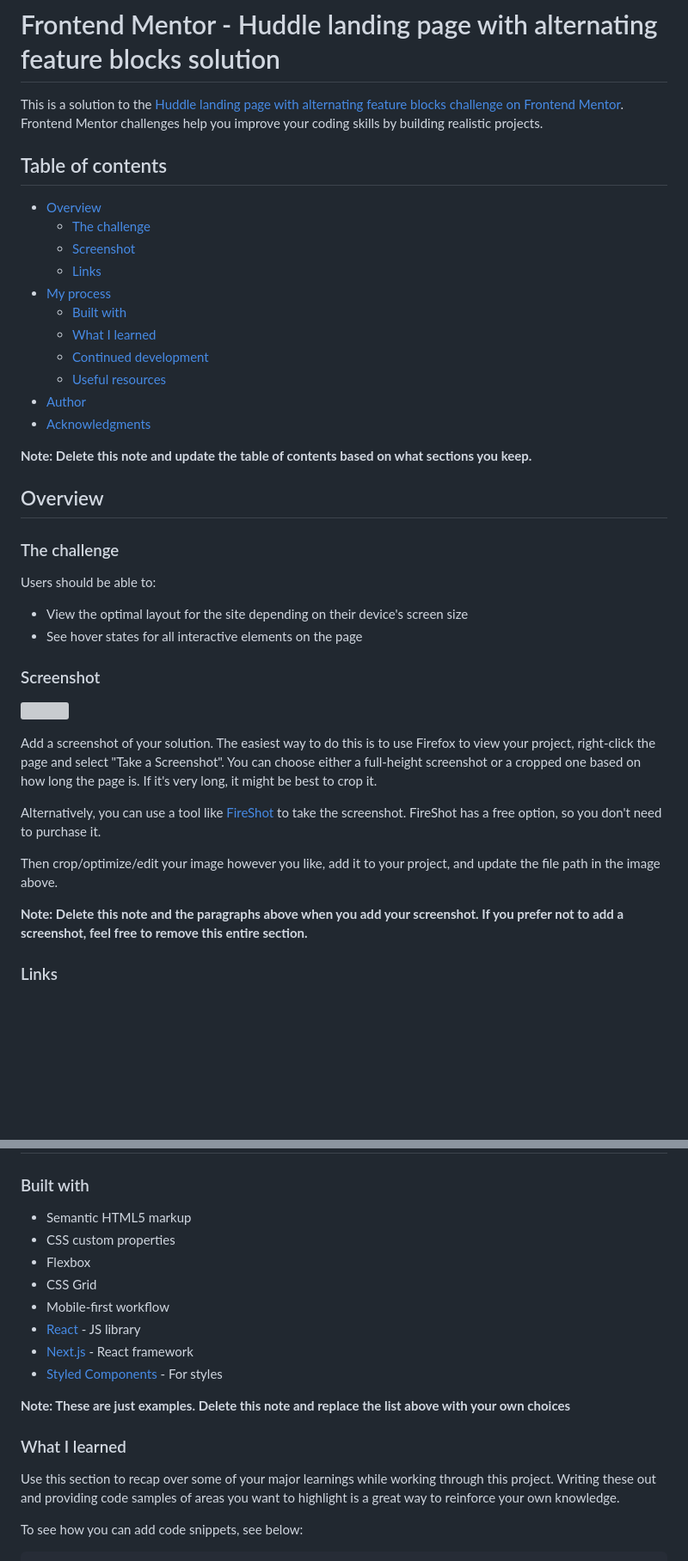
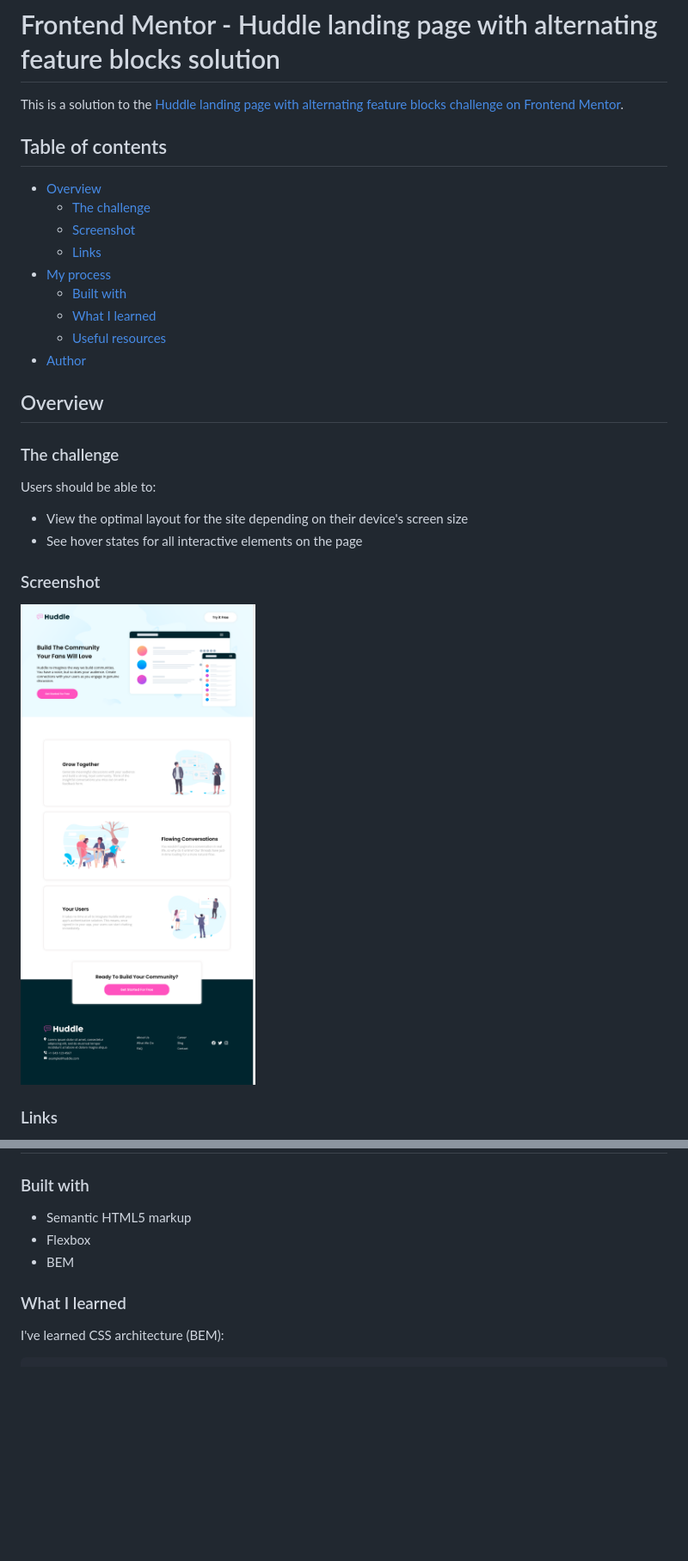
Before and after one commit to lollorena/frontend-mentor-huddle-landing-page-with-alternating-feature-blocks, a Markdown page: readme.md, 2 parts joined by grey strips. Shown: that part at 86% size. GitHub-like rendering; pictures changed too: src/img/Laptop-1-1440x900.png (added); blank space fills up the shorter version; grey boxes are pictures that could not be loaded.

````diff
--- a/readme.md
+++ b/readme.md
@@ -1,6 +1,6 @@
 # Frontend Mentor - Huddle landing page with alternating feature blocks solution
 
-This is a solution to the [Huddle landing page with alternating feature blocks challenge on Frontend Mentor](https://www.frontendmentor.io/challenges/huddle-landing-page-with-alternating-feature-blocks-5ca5f5981e82137ec91a5100). Frontend Mentor challenges help you improve your coding skills by building realistic projects.
+This is a solution to the [Huddle landing page with alternating feature blocks challenge on Frontend Mentor](https://www.frontendmentor.io/challenges/huddle-landing-page-with-alternating-feature-blocks-5ca5f5981e82137ec91a5100).
 
 ## Table of contents
 
@@ -11,12 +11,8 @@ This is a solution to the [Huddle landing page with alternating feature blocks c
 - [My process](#my-process)
   - [Built with](#built-with)
   - [What I learned](#what-i-learned)
-  - [Continued development](#continued-development)
   - [Useful resources](#useful-resources)
 - [Author](#author)
-- [Acknowledgments](#acknowledgments)
-
-**Note: Delete this note and update the table of contents based on what sections you keep.**
 
 ## Overview
 
@@ -29,15 +25,7 @@ Users should be able to:
 
 ### Screenshot
 
-![](./screenshot.jpg)
-
-Add a screenshot of your solution. The easiest way to do this is to use Firefox to view your project, right-click the page and select "Take a Screenshot". You can choose either a full-height screenshot or a cropped one based on how long the page is. If it's very long, it might be best to crop it.
-
-Alternatively, you can use a tool like [FireShot](https://getfireshot.com/) to take the screenshot. FireShot has a free option, so you don't need to purchase it.
-
-Then crop/optimize/edit your image however you like, add it to your project, and update the file path in the image above.
-
-**Note: Delete this note and the paragraphs above when you add your screenshot. If you prefer not to add a screenshot, feel free to remove this entire section.**
+![](src/img/Laptop-1-1440x900.png)
 
 ### Links
 
@@ -49,20 +37,11 @@ Then crop/optimize/edit your image however you like, add it to your project, and
 ### Built with
 
 - Semantic HTML5 markup
-- CSS custom properties
 - Flexbox
-- CSS Grid
-- Mobile-first workflow
-- [React](https://reactjs.org/) - JS library
-- [Next.js](https://nextjs.org/) - React framework
-- [Styled Components](https://styled-components.com/) - For styles
-
-**Note: These are just examples. Delete this note and replace the list above with your own choices**
+- BEM
 
 ### What I learned
 
-Use this section to recap over some of your major learnings while working through this project. Writing these out and providing code samples of areas you want to highlight is a great way to reinforce your own knowledge.
-
-To see how you can add code snippets, see below:
+I've learned CSS architecture (BEM):
 
 ```html
````
Also changed, not shown: other parts of readme.md (+20 -35 lines).
